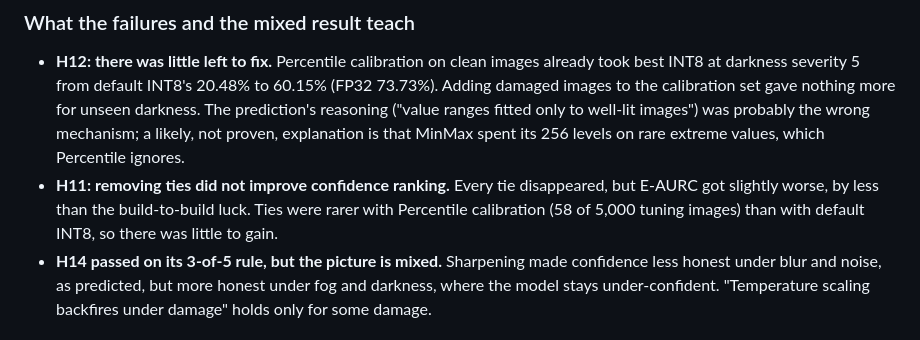
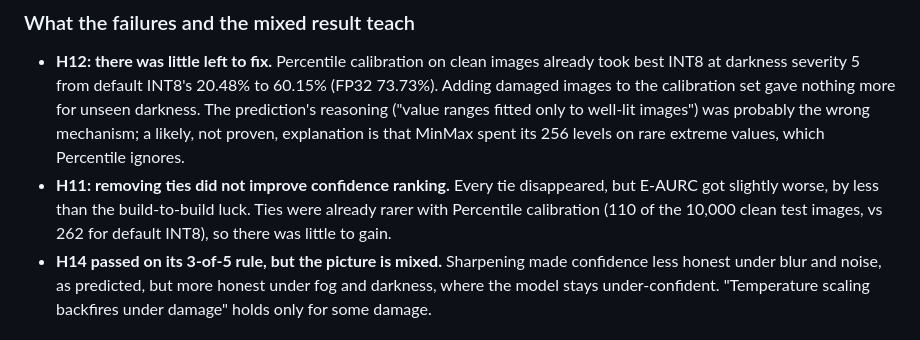
Before and after one commit to Vasco1290/Brokkr, a Markdown page: docs/hypotheses_stage3.md, the part around the change. GitHub-like rendering.

Commit message:
Outcomes: compare tie counts on the same split (test: 110 vs 262)

```diff
--- a/docs/hypotheses_stage3.md
+++ b/docs/hypotheses_stage3.md
@@ -384,8 +384,9 @@ points (14.5 to 15.3); clean average set size 2.63 -> 10.32 classes.
   proven, explanation is that MinMax spent its 256 levels on rare extreme values, which Percentile
   ignores.
 - **H11: removing ties did not improve confidence ranking.** Every tie disappeared, but E-AURC got
-  slightly worse, by less than the build-to-build luck. Ties were rarer with Percentile calibration
-  (58 of 5,000 tuning images) than with default INT8, so there was little to gain.
+  slightly worse, by less than the build-to-build luck. Ties were already rarer with Percentile
+  calibration (110 of the 10,000 clean test images, vs 262 for default INT8), so there was little to
+  gain.
 - **H14 passed on its 3-of-5 rule, but the picture is mixed.** Sharpening made confidence less
   honest under blur and noise, as predicted, but more honest under fog and darkness, where the model
   stays under-confident. "Temperature scaling backfires under damage" holds only for some damage.
```
